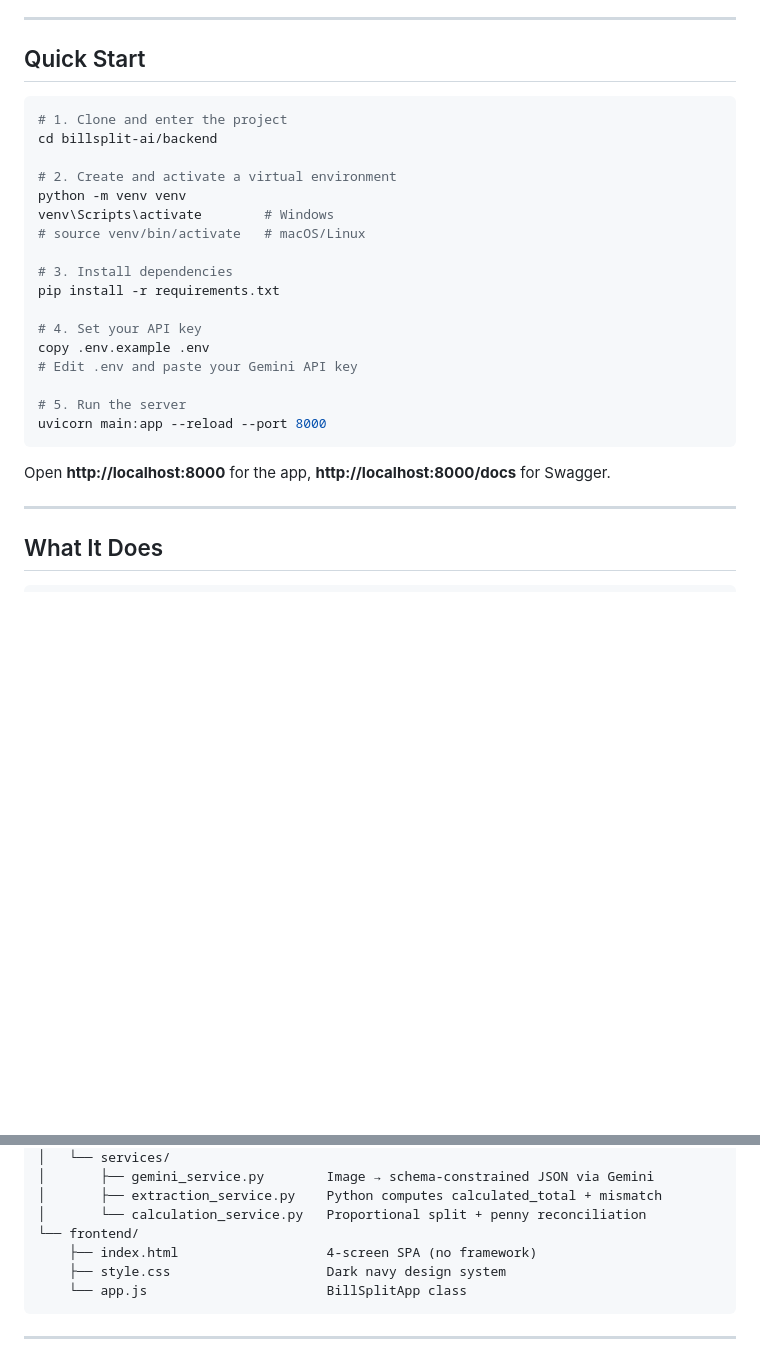
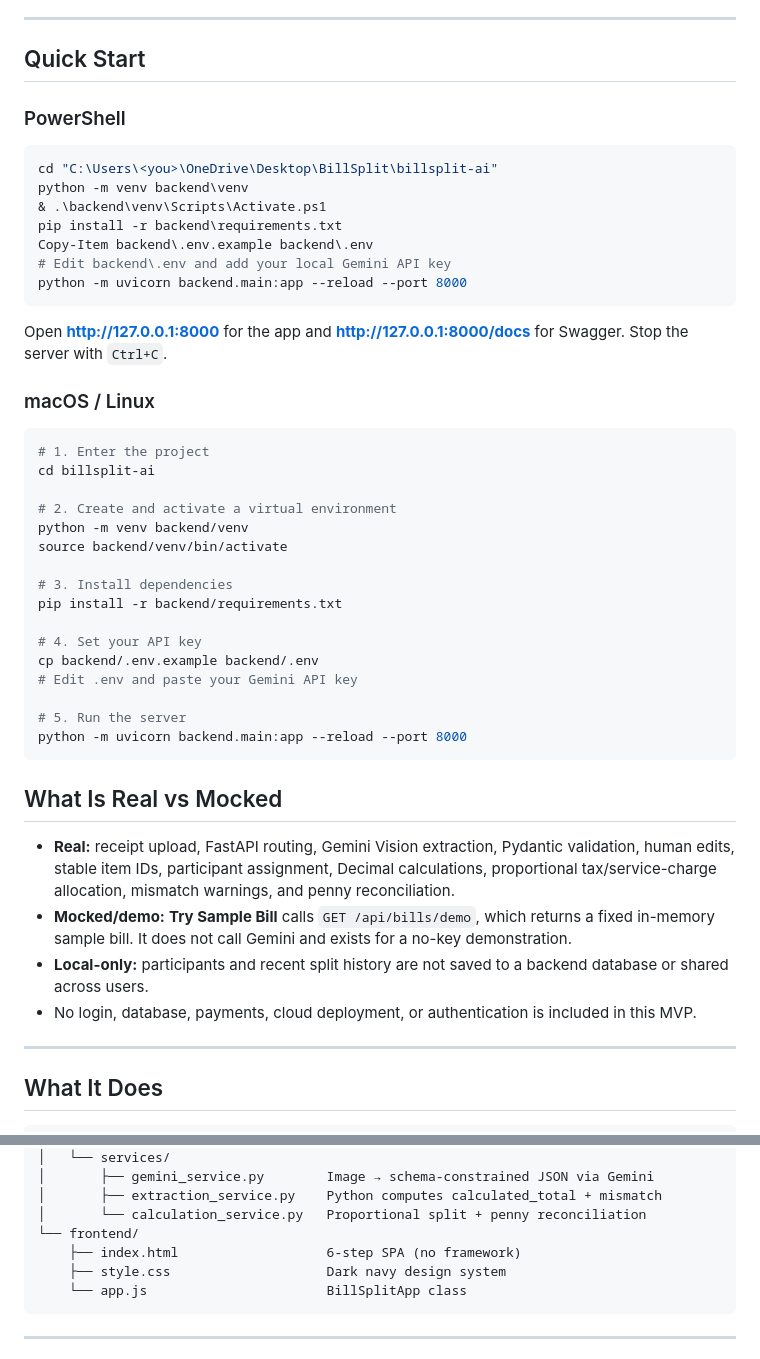
Before and after one commit to Nehabankar25/BillSplit-AI, a Markdown page: README.md, 2 parts joined by grey strips. Rendered like a GitHub page; blank space fills up the shorter version.

Commit message:
Clarify setup and mocked demo flow

````diff
--- a/README.md
+++ b/README.md
@@ -6,27 +6,47 @@ Upload a bill photograph → AI extracts line items → human review → assign
 
 ## Quick Start
 
+### PowerShell
+
+```powershell
+cd "C:\Users\<you>\OneDrive\Desktop\BillSplit\billsplit-ai"
+python -m venv backend\venv
+& .\backend\venv\Scripts\Activate.ps1
+pip install -r backend\requirements.txt
+Copy-Item backend\.env.example backend\.env
+# Edit backend\.env and add your local Gemini API key
+python -m uvicorn backend.main:app --reload --port 8000
+```
+
+Open **http://127.0.0.1:8000** for the app and **http://127.0.0.1:8000/docs** for Swagger. Stop the server with `Ctrl+C`.
+
+### macOS / Linux
+
 ```bash
-# 1. Clone and enter the project
-cd billsplit-ai/backend
+# 1. Enter the project
+cd billsplit-ai
 
 # 2. Create and activate a virtual environment
-python -m venv venv
-venv\Scripts\activate        # Windows
-# source venv/bin/activate   # macOS/Linux
+python -m venv backend/venv
+source backend/venv/bin/activate
 
 # 3. Install dependencies
-pip install -r requirements.txt
+pip install -r backend/requirements.txt
 
 # 4. Set your API key
-copy .env.example .env
+cp backend/.env.example backend/.env
 # Edit .env and paste your Gemini API key
 
 # 5. Run the server
-uvicorn main:app --reload --port 8000
+python -m uvicorn backend.main:app --reload --port 8000
 ```
 
-Open **http://localhost:8000** for the app, **http://localhost:8000/docs** for Swagger.
+## What Is Real vs Mocked
+
+- **Real:** receipt upload, FastAPI routing, Gemini Vision extraction, Pydantic validation, human edits, stable item IDs, participant assignment, Decimal calculations, proportional tax/service-charge allocation, mismatch warnings, and penny reconciliation.
+- **Mocked/demo:** **Try Sample Bill** calls `GET /api/bills/demo`, which returns a fixed in-memory sample bill. It does not call Gemini and exists for a no-key demonstration.
+- **Local-only:** participants and recent split history are not saved to a backend database or shared across users.
+- No login, database, payments, cloud deployment, or authentication is included in this MVP.
 
 ---
 
@@ -96,7 +116,7 @@ billsplit-ai/
 │       ├── extraction_service.py    Python computes calculated_total + mismatch
 │       └── calculation_service.py   Proportional split + penny reconciliation
 └── frontend/
-    ├── index.html                   4-screen SPA (no framework)
+    ├── index.html                   6-step SPA (no framework)
     ├── style.css                    Dark navy design system
     └── app.js                       BillSplitApp class
 ```
````
